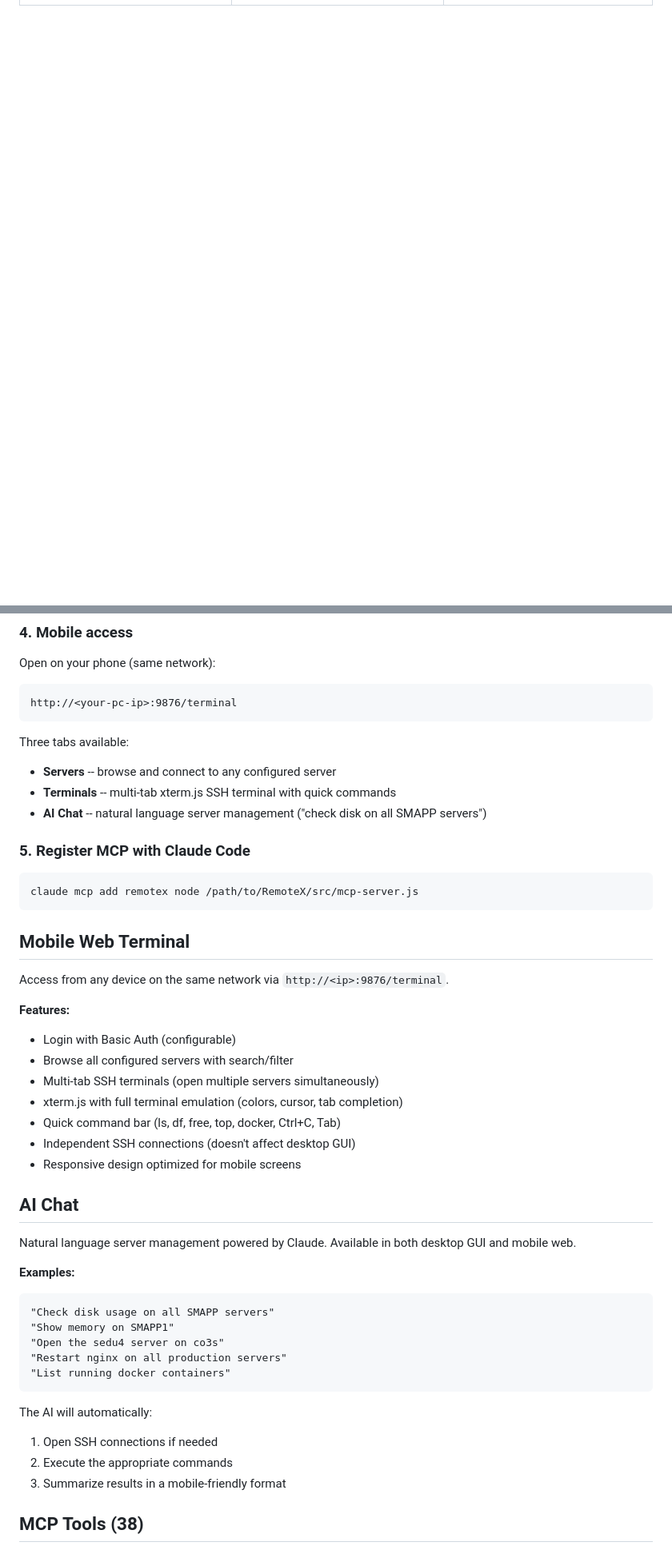
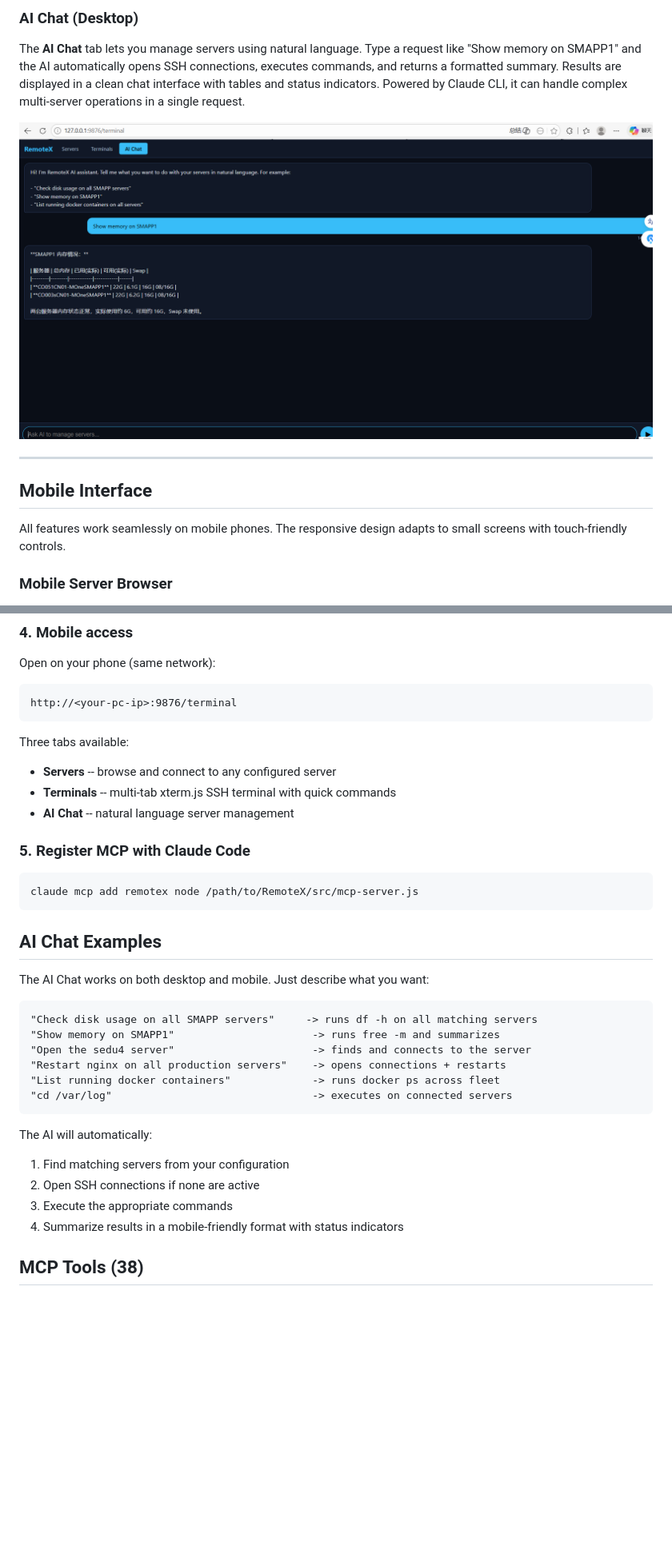
Before and after one commit to npcnpc09/RemoteX, a Markdown page: README.md, 2 parts joined by grey strips. Shown at 80% size. Drawn GitHub-style; blank space fills up the shorter version.

````diff
--- a/README.md
+++ b/README.md
@@ -19,0 +29,14 @@ The only tool that combines a **visual SSH terminal** (PyQt5), a **Claude Code M
+### AI Chat (Desktop)
+
+The **AI Chat** tab lets you manage servers using natural language. Type a request like "Show memory on SMAPP1" and the AI automatically opens SSH connections, executes commands, and returns a formatted summary. Results are displayed in a clean chat interface with tables and status indicators. Powered by Claude CLI, it can handle complex multi-server operations in a single request.
+
+![Web AI Chat](screenshots/web-ai-chat.png)
+
+---
+
+## Mobile Interface
+
+All features work seamlessly on mobile phones. The responsive design adapts to small screens with touch-friendly controls.
+
+### Mobile Server Browser
+
@@ -104,7 +144,7 @@ http://<your-pc-ip>:9876/terminal
 Three tabs available:
 - **Servers** -- browse and connect to any configured server
 - **Terminals** -- multi-tab xterm.js SSH terminal with quick commands
-- **AI Chat** -- natural language server management ("check disk on all SMAPP servers")
+- **AI Chat** -- natural language server management
 
 ### 5. Register MCP with Claude Code
 
@@ -112,36 +152,24 @@ Three tabs available:
 claude mcp add remotex node /path/to/RemoteX/src/mcp-server.js
 ```
 
-## Mobile Web Terminal
+## AI Chat Examples
 
-Access from any device on the same network via `http://<ip>:9876/terminal`.
+The AI Chat works on both desktop and mobile. Just describe what you want:
 
-**Features:**
-- Login with Basic Auth (configurable)
-- Browse all configured servers with search/filter
-- Multi-tab SSH terminals (open multiple servers simultaneously)
-- xterm.js with full terminal emulation (colors, cursor, tab completion)
-- Quick command bar (ls, df, free, top, docker, Ctrl+C, Tab)
-- Independent SSH connections (doesn't affect desktop GUI)
-- Responsive design optimized for mobile screens
-
-## AI Chat
-
-Natural language server management powered by Claude. Available in both desktop GUI and mobile web.
-
-**Examples:**
 ```
-"Check disk usage on all SMAPP servers"
-"Show memory on SMAPP1"
-"Open the sedu4 server on co3s"
-"Restart nginx on all production servers"
-"List running docker containers"
+"Check disk usage on all SMAPP servers"     -> runs df -h on all matching servers
+"Show memory on SMAPP1"                      -> runs free -m and summarizes
+"Open the sedu4 server"                      -> finds and connects to the server
+"Restart nginx on all production servers"    -> opens connections + restarts
+"List running docker containers"             -> runs docker ps across fleet
+"cd /var/log"                                -> executes on connected servers
 ```
 
 The AI will automatically:
-1. Open SSH connections if needed
-2. Execute the appropriate commands
-3. Summarize results in a mobile-friendly format
+1. Find matching servers from your configuration
+2. Open SSH connections if none are active
+3. Execute the appropriate commands
+4. Summarize results in a mobile-friendly format with status indicators
 
 ## MCP Tools (38)
 
````
Also changed, not shown: other parts of README.md (+52 -104 lines).
